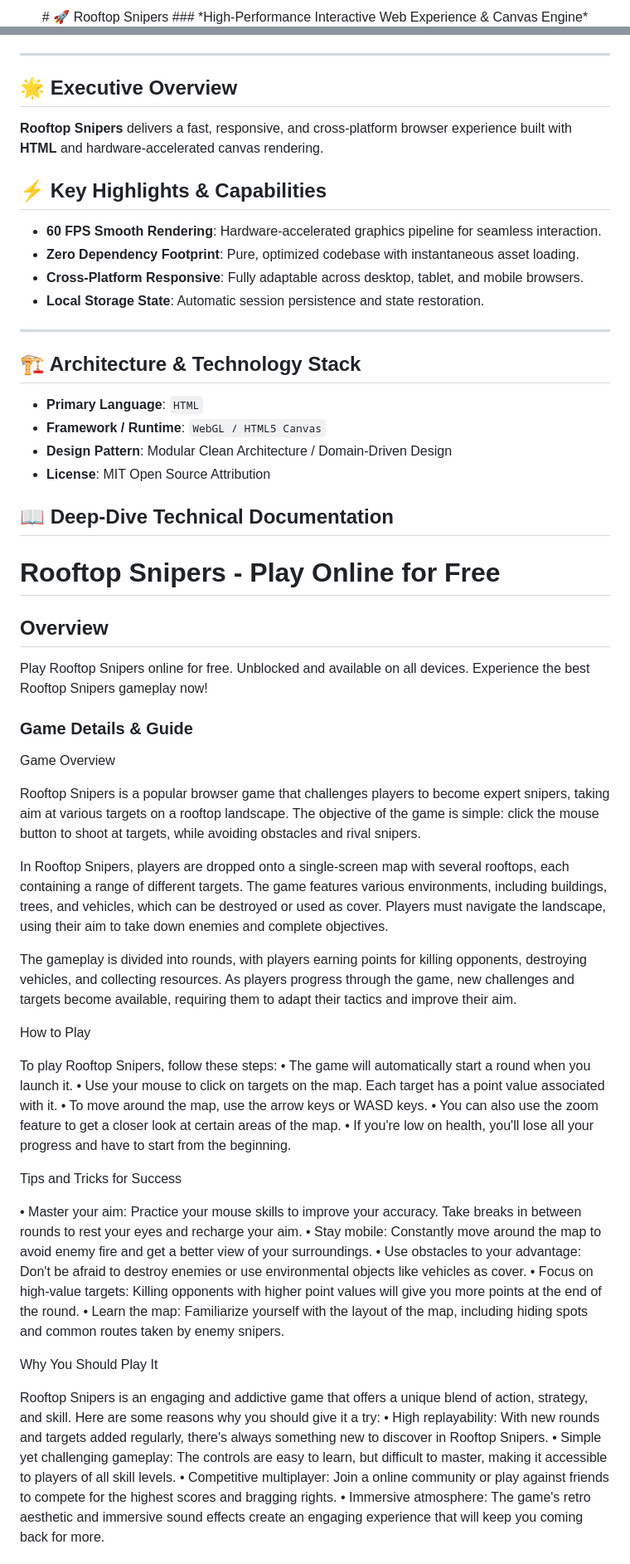
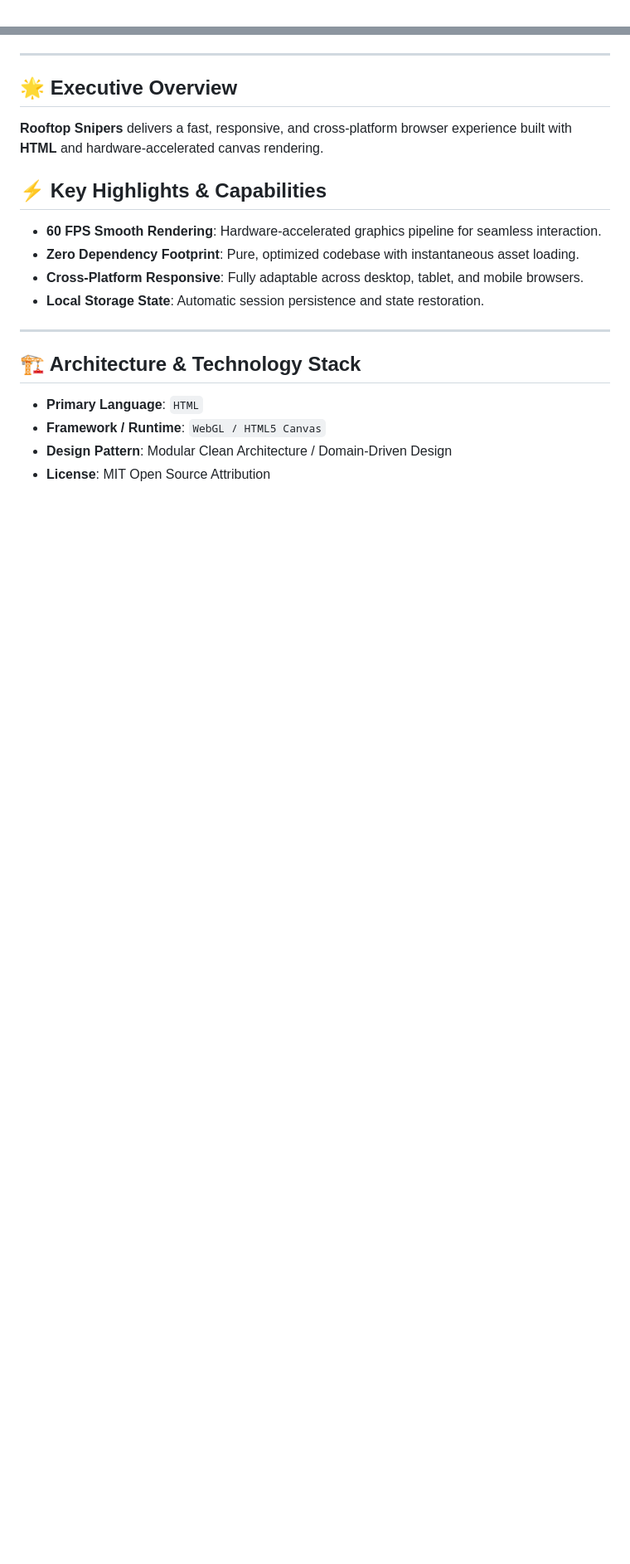
Before and after one commit to hsinidev/rooftop-snipers, a Markdown page: README.md, 2 parts joined by grey strips. Shown at 83% size. Rendered like a GitHub page; blank space fills up the shorter version.

```diff
--- a/README.md
+++ b/README.md
@@ -1,4 +1,2 @@
 <div align="center">
-# 🚀 Rooftop Snipers
-### *High-Performance Interactive Web Experience & Canvas Engine*
 
@@ -25,6 +29,7 @@
 - **Local Storage State**: Automatic session persistence and state restoration.
 
 ---
+
 ## 🏗️ Architecture & Technology Stack
 
 - **Primary Language**: `HTML`
@@ -32,50 +37,3 @@
 - **Design Pattern**: Modular Clean Architecture / Domain-Driven Design
 - **License**: MIT Open Source Attribution
 
-## 📖 Deep-Dive Technical Documentation
-
-# Rooftop Snipers - Play Online for Free
-
-## Overview
-Play Rooftop Snipers online for free. Unblocked and available on all devices. Experience the best Rooftop Snipers gameplay now!
-
-### Game Details & Guide
-Game Overview
-
-
-Rooftop Snipers is a popular browser game that challenges players to become expert snipers, taking aim at various targets on a rooftop landscape. The objective of the game is simple: click the mouse button to shoot at targets, while avoiding obstacles and rival snipers.
-
-In Rooftop Snipers, players are dropped onto a single-screen map with several rooftops, each containing a range of different targets. The game features various environments, including buildings, trees, and vehicles, which can be destroyed or used as cover. Players must navigate the landscape, using their aim to take down enemies and complete objectives.
-
-The gameplay is divided into rounds, with players earning points for killing opponents, destroying vehicles, and collecting resources. As players progress through the game, new challenges and targets become available, requiring them to adapt their tactics and improve their aim.
-
-
-How to Play
-
-
-To play Rooftop Snipers, follow these steps:
-• The game will automatically start a round when you launch it.
-• Use your mouse to click on targets on the map. Each target has a point value associated with it.
-• To move around the map, use the arrow keys or WASD keys.
-• You can also use the zoom feature to get a closer look at certain areas of the map.
-• If you're low on health, you'll lose all your progress and have to start from the beginning.
-
-
-Tips and Tricks for Success
-
-• Master your aim: Practice your mouse skills to improve your accuracy. Take breaks in between rounds to rest your eyes and recharge your aim.
-• Stay mobile: Constantly move around the map to avoid enemy fire and get a better view of your surroundings.
-• Use obstacles to your advantage: Don't be afraid to destroy enemies or use environmental objects like vehicles as cover.
-• Focus on high-value targets: Killing opponents with higher point values will give you more points at the end of the round.
-• Learn the map: Familiarize yourself with the layout of the map, including hiding spots and common routes taken by enemy snipers.
-
-
-Why You Should Play It
-
-
-Rooftop Snipers is an engaging and addictive game that offers a unique blend of action, strategy, and skill. Here are some reasons why you should give it a try:
-• High replayability: With new rounds and targets added regularly, there's always something new to discover in Rooftop Snipers.
-• Simple yet challenging gameplay: The controls are easy to learn, but difficult to master, making it accessible to players of all skill levels.
-• Competitive multiplayer: Join a online community or play against friends to compete for the highest scores and bragging rights.
-• Immersive atmosphere: The game's retro aesthetic and immersive sound effects create an engaging experience that will keep you coming back for more.
-
```
Also changed, not shown: other parts of README.md (+13 -24 lines).
